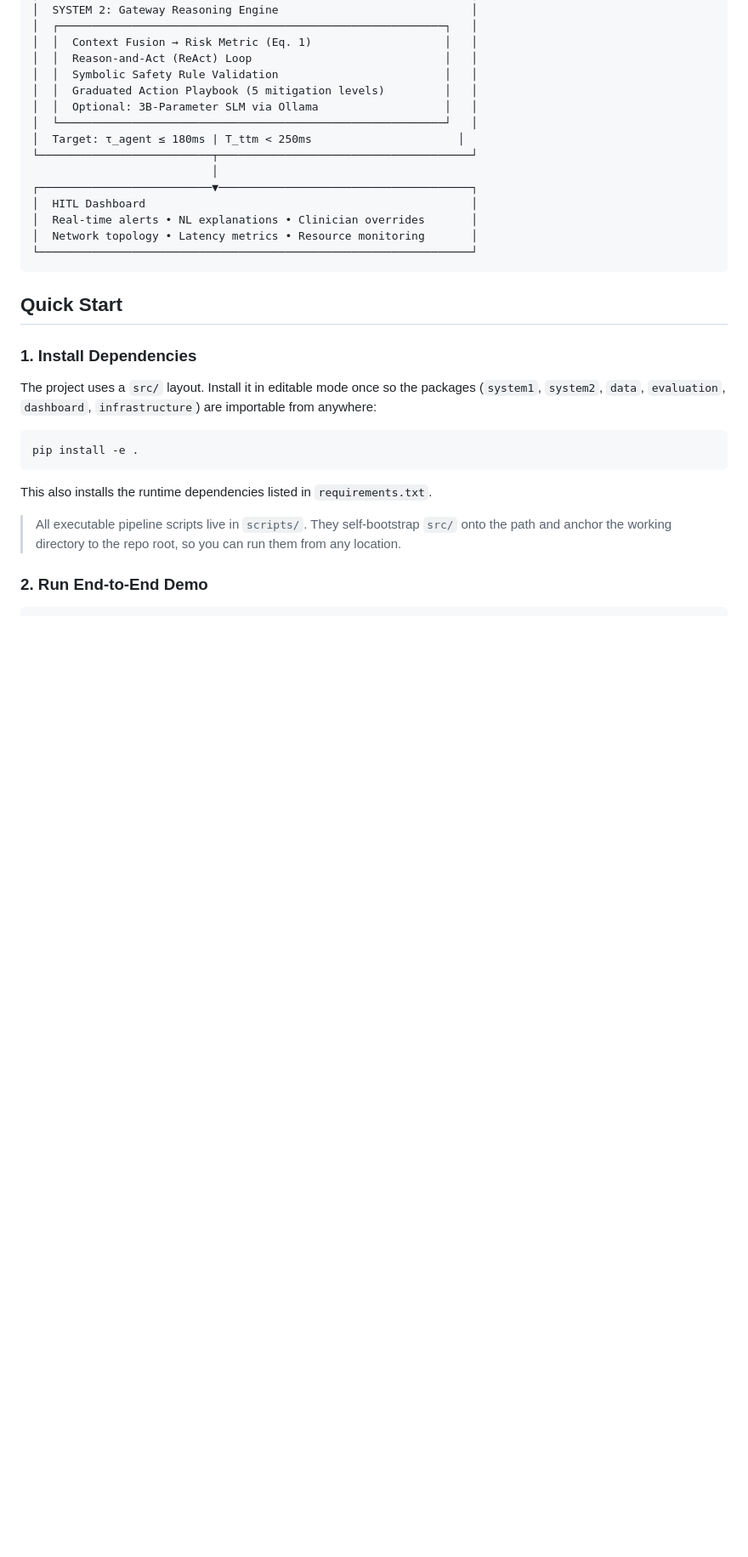
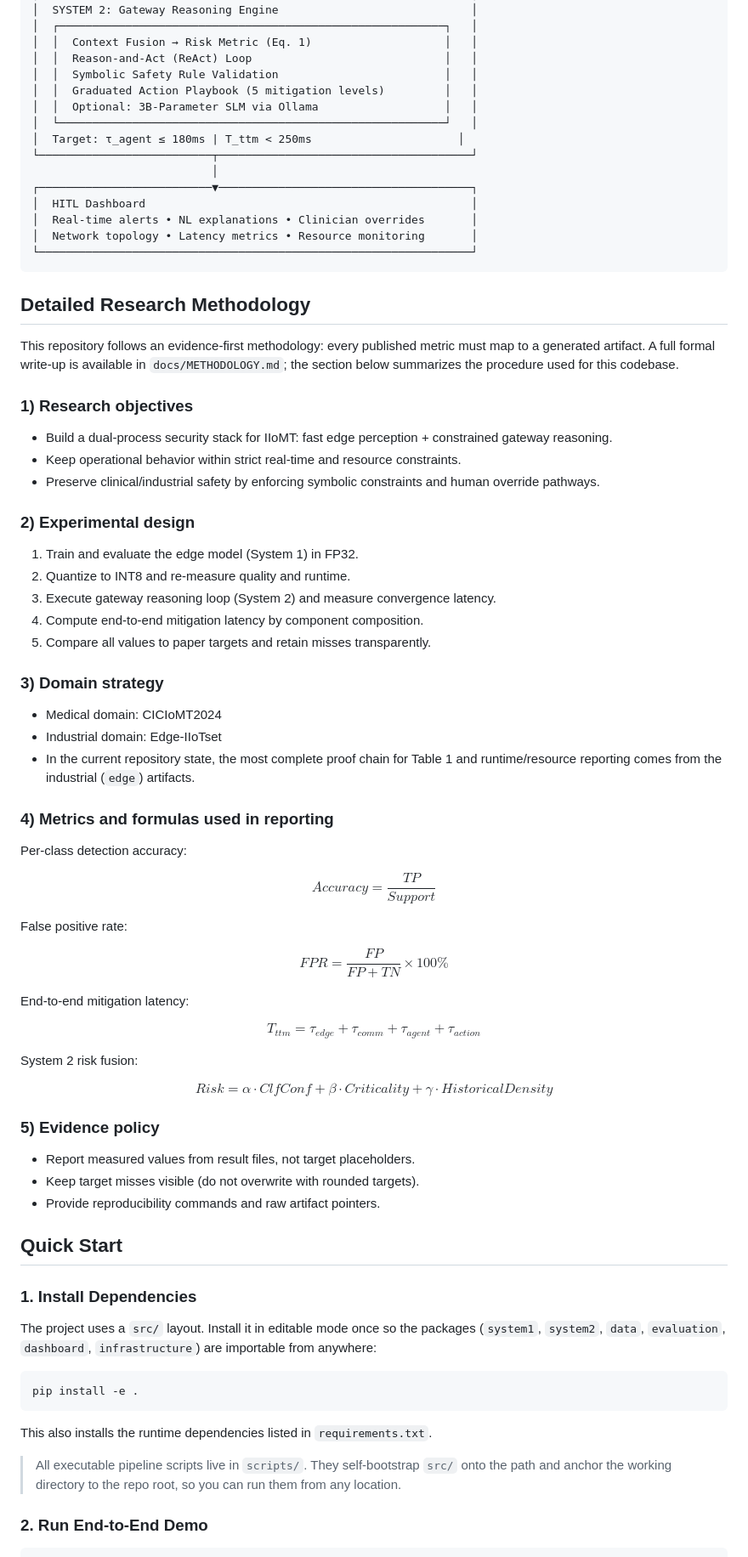
Before and after one commit to likkisamarthreddy/Agentic-IIoMT-Security, a Markdown page: README.md, the part around one of its changes. Shown at 85% size. Drawn GitHub-style; blank space fills up the shorter version.

````diff
--- a/README.md
+++ b/README.md
@@ -42,6 +42,62 @@ A **dual-process neuro-symbolic agentic framework** that transforms lightweight
 │  Network topology • Latency metrics • Resource monitoring       │
 └─────────────────────────────────────────────────────────────────┘
 ```
+
+## Detailed Research Methodology
+
+This repository follows an evidence-first methodology: every published metric must map to a generated artifact. A full formal write-up is available in `docs/METHODOLOGY.md`; the section below summarizes the procedure used for this codebase.
+
+### 1) Research objectives
+
+- Build a dual-process security stack for IIoMT: fast edge perception + constrained gateway reasoning.
+- Keep operational behavior within strict real-time and resource constraints.
+- Preserve clinical/industrial safety by enforcing symbolic constraints and human override pathways.
+
+### 2) Experimental design
+
+1. Train and evaluate the edge model (System 1) in FP32.
+2. Quantize to INT8 and re-measure quality and runtime.
+3. Execute gateway reasoning loop (System 2) and measure convergence latency.
+4. Compute end-to-end mitigation latency by component composition.
+5. Compare all values to paper targets and retain misses transparently.
+
+### 3) Domain strategy
+
+- Medical domain: CICIoMT2024
+- Industrial domain: Edge-IIoTset
+- In the current repository state, the most complete proof chain for Table 1 and runtime/resource reporting comes from the industrial (`edge`) artifacts.
+
+### 4) Metrics and formulas used in reporting
+
+Per-class detection accuracy:
+
+$$
+Accuracy = \frac{TP}{Support}
+$$
+
+False positive rate:
+
+$$
+FPR = \frac{FP}{FP + TN} \times 100\%
+$$
+
+End-to-end mitigation latency:
+
+$$
+T_{ttm} = \tau_{edge} + \tau_{comm} + \tau_{agent} + \tau_{action}
+$$
+
+System 2 risk fusion:
+
+$$
+Risk = \alpha \cdot ClfConf + \beta \cdot Criticality + \gamma \cdot HistoricalDensity
+$$
+
+### 5) Evidence policy
+
+- Report measured values from result files, not target placeholders.
+- Keep target misses visible (do not overwrite with rounded targets).
+- Provide reproducibility commands and raw artifact pointers.
 
 ## Quick Start
 
````
Also changed, not shown: other parts of README.md (+63 -11 lines), docs/METHODOLOGY.md (added, +174 -0 lines).
